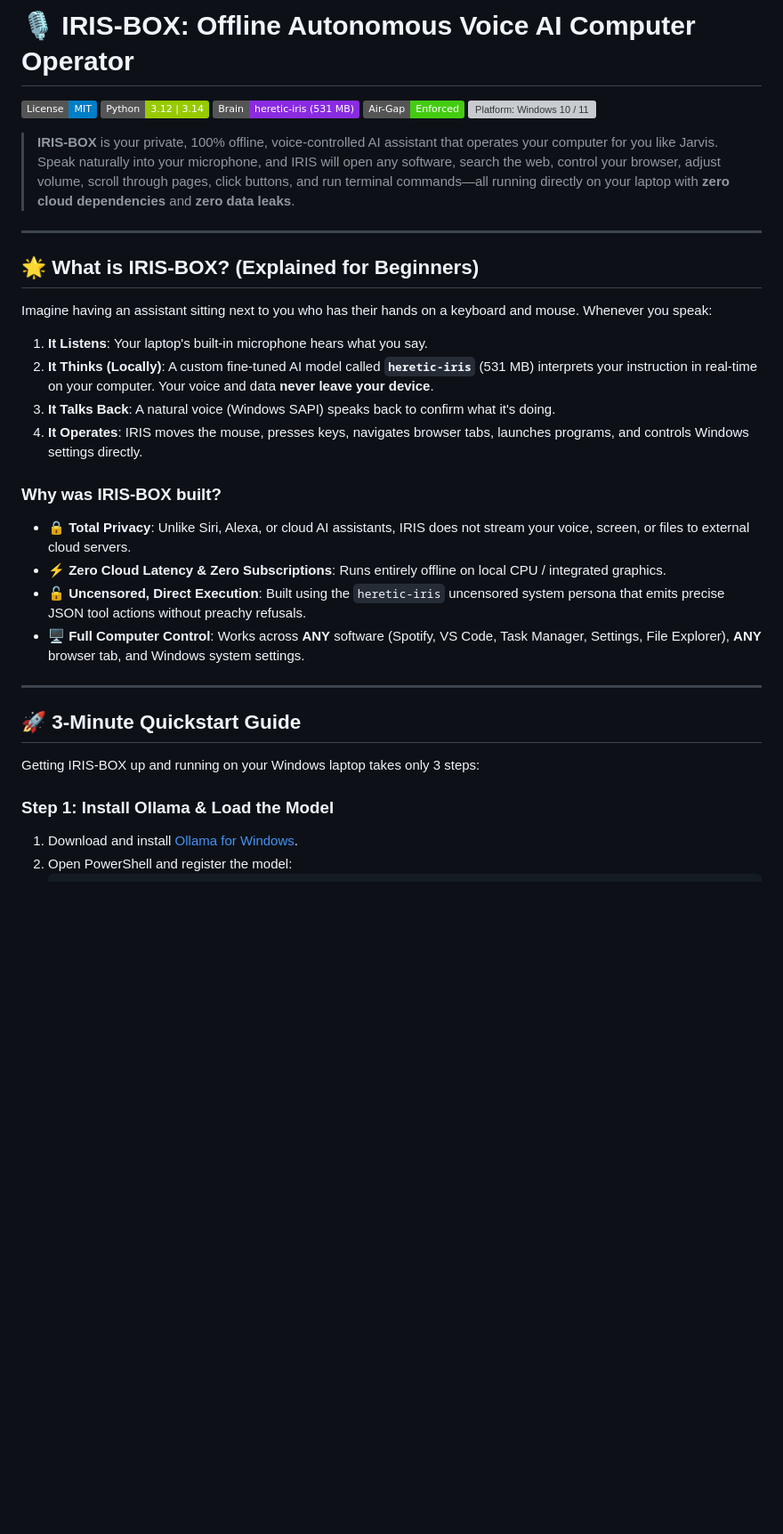
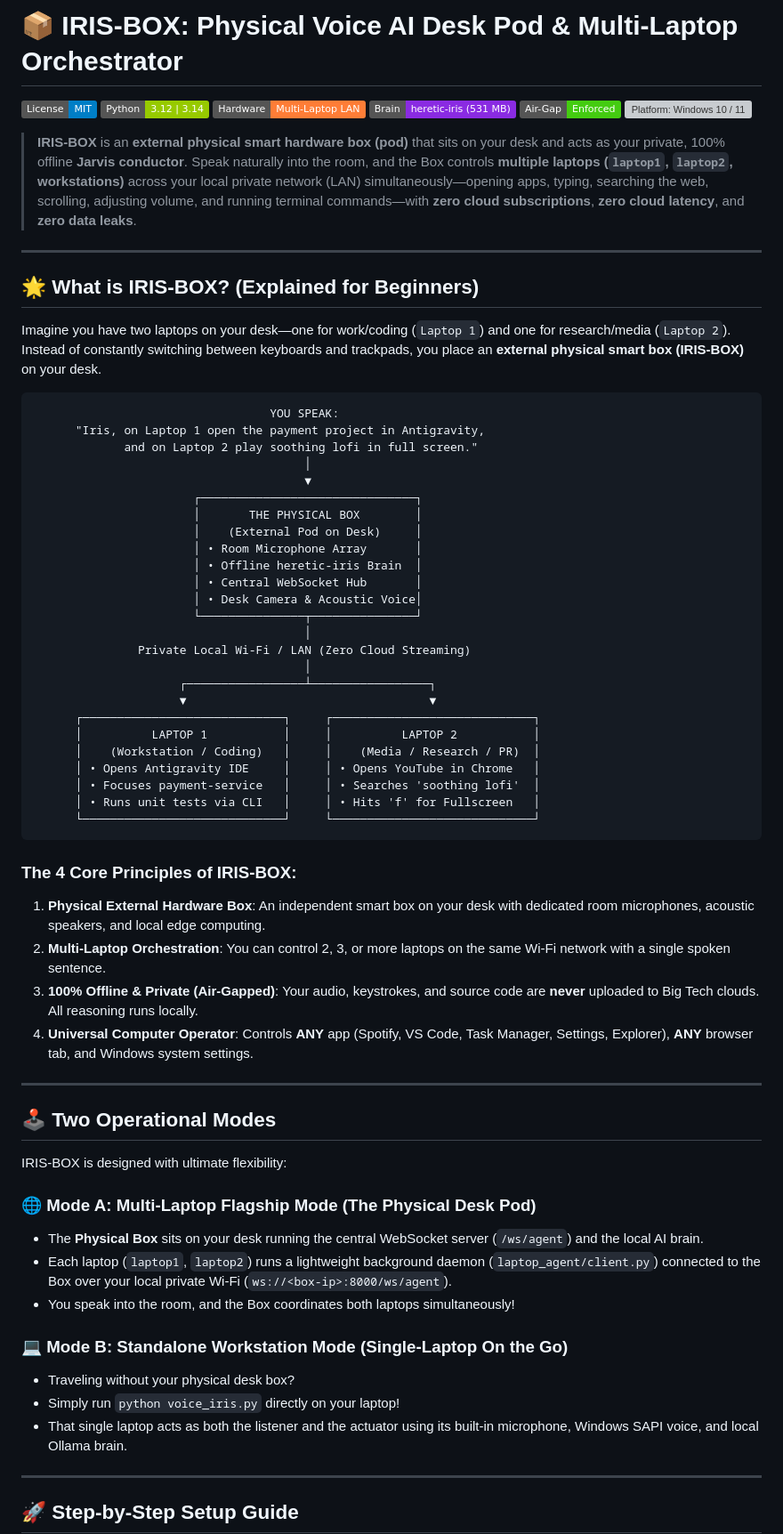
Before and after one commit to bavikadichanakya/IRIS-BOX, a Markdown page: README.md, the part around one of its changes. Shown at 89% size. Drawn GitHub-style; badges without logos; blank space fills up the shorter version; grey boxes are pictures that could not be loaded.

````diff
--- a/README.md
+++ b/README.md
@@ -1,35 +1,71 @@
-# 🎙️ IRIS-BOX: Offline Autonomous Voice AI Computer Operator
+# 📦 IRIS-BOX: Physical Voice AI Desk Pod & Multi-Laptop Orchestrator
 
 [![License: MIT](https://img.shields.io/badge/License-MIT-blue.svg)](LICENSE)
 [![Python: 3.12 / 3.14](https://img.shields.io/badge/Python-3.12%20|%203.14-green.svg)](https://www.python.org/)
+[![Hardware: Multi-Device LAN](https://img.shields.io/badge/Hardware-Multi--Laptop%20LAN-orange.svg)](laptop_agent/)
 [![Model: heretic-iris Q8_0](https://img.shields.io/badge/Brain-heretic--iris%20(531%20MB)-blueviolet.svg)](models/Modelfile.heretic_iris)
 [![Offline: 100% Air-Gapped](https://img.shields.io/badge/Air--Gap-Enforced-success.svg)](dist/airgap_manifest.json)
 [![Platform: Windows 10 / 11](https://img.shields.io/badge/Platform-Windows%2010%20/%2011-0078D6.svg)](https://www.microsoft.com/windows)
 
-> **IRIS-BOX** is your private, 100% offline, voice-controlled AI assistant that operates your computer for you like Jarvis. Speak naturally into your microphone, and IRIS will open any software, search the web, control your browser, adjust volume, scroll through pages, click buttons, and run terminal commands—all running directly on your laptop with **zero cloud dependencies** and **zero data leaks**.
+> **IRIS-BOX** is an **external physical smart hardware box (pod)** that sits on your desk and acts as your private, 100% offline **Jarvis conductor**. Speak naturally into the room, and the Box controls **multiple laptops (`laptop1`, `laptop2`, workstations)** across your local private network (LAN) simultaneously—opening apps, typing, searching the web, scrolling, adjusting volume, and running terminal commands—with **zero cloud subscriptions**, **zero cloud latency**, and **zero data leaks**.
 
 ---
 
 ## 🌟 What is IRIS-BOX? (Explained for Beginners)
 
-Imagine having an assistant sitting next to you who has their hands on a keyboard and mouse. Whenever you speak:
-1. **It Listens**: Your laptop's built-in microphone hears what you say.
-2. **It Thinks (Locally)**: A custom fine-tuned AI model called **`heretic-iris`** (531 MB) interprets your instruction in real-time on your computer. Your voice and data **never leave your device**.
-3. **It Talks Back**: A natural voice (Windows SAPI) speaks back to confirm what it's doing.
-4. **It Operates**: IRIS moves the mouse, presses keys, navigates browser tabs, launches programs, and controls Windows settings directly.
+Imagine you have two laptops on your desk—one for work/coding (`Laptop 1`) and one for research/media (`Laptop 2`). Instead of constantly switching between keyboards and trackpads, you place an **external physical smart box (IRIS-BOX)** on your desk.
 
-### Why was IRIS-BOX built?
-- 🔒 **Total Privacy**: Unlike Siri, Alexa, or cloud AI assistants, IRIS does not stream your voice, screen, or files to external cloud servers.
-- ⚡ **Zero Cloud Latency & Zero Subscriptions**: Runs entirely offline on local CPU / integrated graphics.
-- 🔓 **Uncensored, Direct Execution**: Built using the `heretic-iris` uncensored system persona that emits precise JSON tool actions without preachy refusals.
-- 🖥️ **Full Computer Control**: Works across **ANY** software (Spotify, VS Code, Task Manager, Settings, File Explorer), **ANY** browser tab, and Windows system settings.
+```
+                                  YOU SPEAK:
+      "Iris, on Laptop 1 open the payment project in Antigravity,
+             and on Laptop 2 play soothing lofi in full screen."
+                                       │
+                                       ▼
+                       ┌───────────────────────────────┐
+                       │       THE PHYSICAL BOX        │
+                       │    (External Pod on Desk)     │
+                       │ • Room Microphone Array       │
+                       │ • Offline heretic-iris Brain  │
+                       │ • Central WebSocket Hub       │
+                       │ • Desk Camera & Acoustic Voice│
+                       └───────────────┬───────────────┘
+                                       │
+               Private Local Wi-Fi / LAN (Zero Cloud Streaming)
+                                       │
+                     ┌─────────────────┴─────────────────┐
+                     ▼                                   ▼
+      ┌─────────────────────────────┐     ┌─────────────────────────────┐
+      │          LAPTOP 1           │     │          LAPTOP 2           │
+      │    (Workstation / Coding)   │     │    (Media / Research / PR)  │
+      │ • Opens Antigravity IDE     │     │ • Opens YouTube in Chrome   │
+      │ • Focuses payment-service   │     │ • Searches 'soothing lofi'  │
+      │ • Runs unit tests via CLI   │     │ • Hits 'f' for Fullscreen   │
+      └─────────────────────────────┘     └─────────────────────────────┘
+```
+
+### The 4 Core Principles of IRIS-BOX:
+1. **Physical External Hardware Box**: An independent smart box on your desk with dedicated room microphones, acoustic speakers, and local edge computing.
+2. **Multi-Laptop Orchestration**: You can control 2, 3, or more laptops on the same Wi-Fi network with a single spoken sentence.
+3. **100% Offline & Private (Air-Gapped)**: Your audio, keystrokes, and source code are **never** uploaded to Big Tech clouds. All reasoning runs locally.
+4. **Universal Computer Operator**: Controls **ANY** app (Spotify, VS Code, Task Manager, Settings, Explorer), **ANY** browser tab, and Windows system settings.
 
 ---
 
-## 🚀 3-Minute Quickstart Guide
+## 🕹️ Two Operational Modes
 
-Getting IRIS-BOX up and running on your Windows laptop takes only 3 steps:
+IRIS-BOX is designed with ultimate flexibility:
 
-### Step 1: Install Ollama & Load the Model
-1. Download and install [Ollama for Windows](https://ollama.com/download/windows).
-2. Open PowerShell and register the model:
+### 🌐 Mode A: Multi-Laptop Flagship Mode (The Physical Desk Pod)
+- The **Physical Box** sits on your desk running the central WebSocket server (`/ws/agent`) and the local AI brain.
+- Each laptop (`laptop1`, `laptop2`) runs a lightweight background daemon (`laptop_agent/client.py`) connected to the Box over your local private Wi-Fi (`ws://<box-ip>:8000/ws/agent`).
+- You speak into the room, and the Box coordinates both laptops simultaneously!
+
+### 💻 Mode B: Standalone Workstation Mode (Single-Laptop On the Go)
+- Traveling without your physical desk box?
+- Simply run `python voice_iris.py` directly on your laptop!
+- That single laptop acts as both the listener and the actuator using its built-in microphone, Windows SAPI voice, and local Ollama brain.
+
+---
+
+## 🚀 Step-by-Step Setup Guide
+
````
Also changed, not shown: other parts of README.md (+169 -146 lines).
